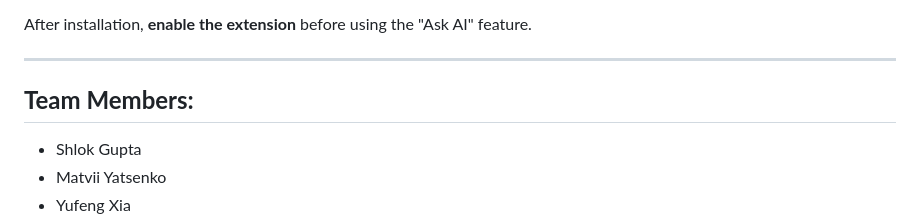
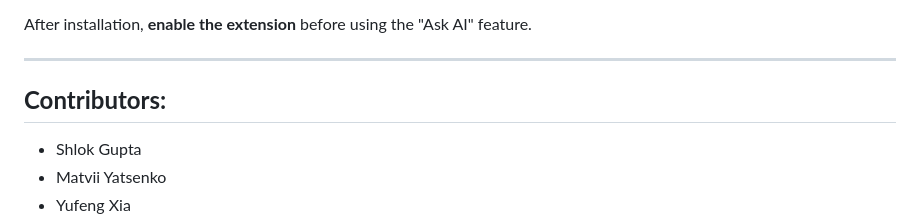
Before and after one commit to IntegraceEvents/pathcompass-beta, a Markdown page: README.md, the part around the change. GitHub-like rendering.

```diff
--- a/README.md
+++ b/README.md
@@ -221,7 +221,7 @@ After installation, **enable the extension** before using the "Ask AI" feature.
 
 ---
 
-## **Team Members:**
+## **Contributors:**
 - Shlok Gupta
 - Matvii Yatsenko
 - Yufeng Xia
```
